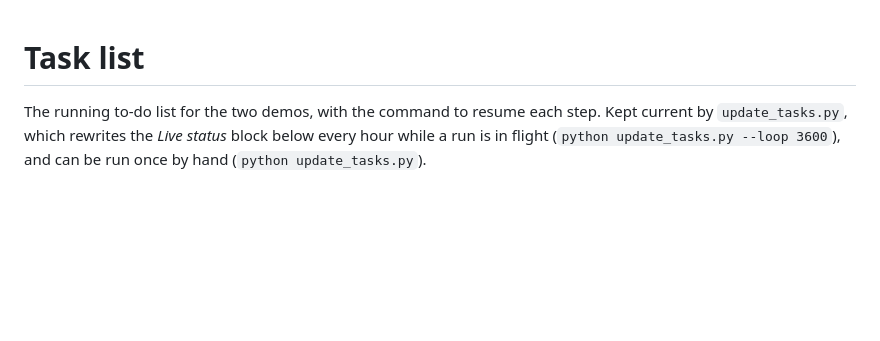
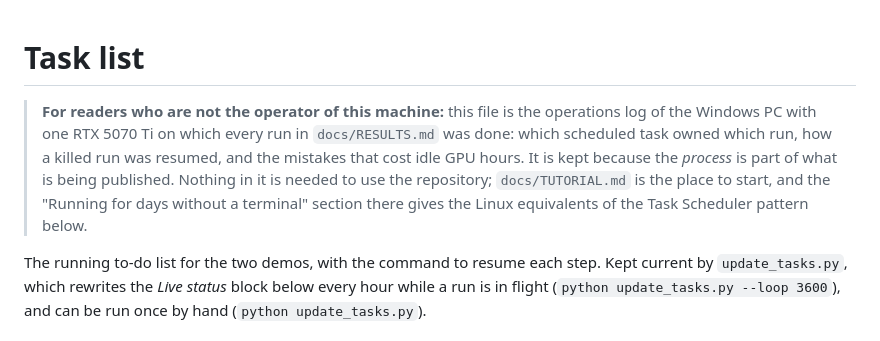
Before and after one commit to MOBIRIZER-TECHNOLOGY/AnuLM, a Markdown page: TASKS.md, the part around the change. GitHub-like rendering; blank space fills up the shorter version.

Commit message:
docs: label TASKS.md as the operator's log; correct finetune JSONL field names; dependency note
Co-Authored-By: Claude Fable 5.1 <noreply@anthropic.com>

```diff
--- a/TASKS.md
+++ b/TASKS.md
@@ -1,4 +1,13 @@
 # Task list
+
+> **For readers who are not the operator of this machine:** this file is
+> the operations log of the Windows PC with one RTX 5070 Ti on which every
+> run in `docs/RESULTS.md` was done: which scheduled task owned which run,
+> how a killed run was resumed, and the mistakes that cost idle GPU hours.
+> It is kept because the *process* is part of what is being published.
+> Nothing in it is needed to use the repository; `docs/TUTORIAL.md` is the
+> place to start, and the "Running for days without a terminal" section
+> there gives the Linux equivalents of the Task Scheduler pattern below.
 
 The running to-do list for the two demos, with the command to resume each
 step. Kept current by `update_tasks.py`, which rewrites the *Live status*
```
Also changed, not shown: docs/DEVELOPING.md (+9 -5 lines), docs/TUTORIAL.md (+8 -3 lines).
